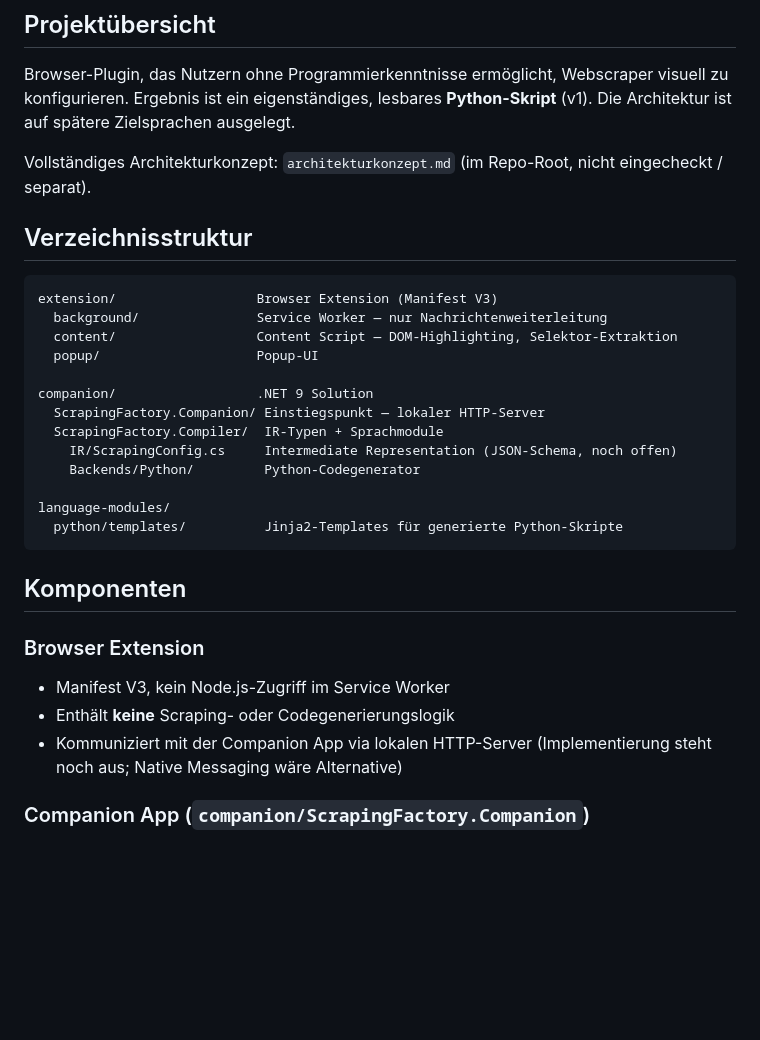
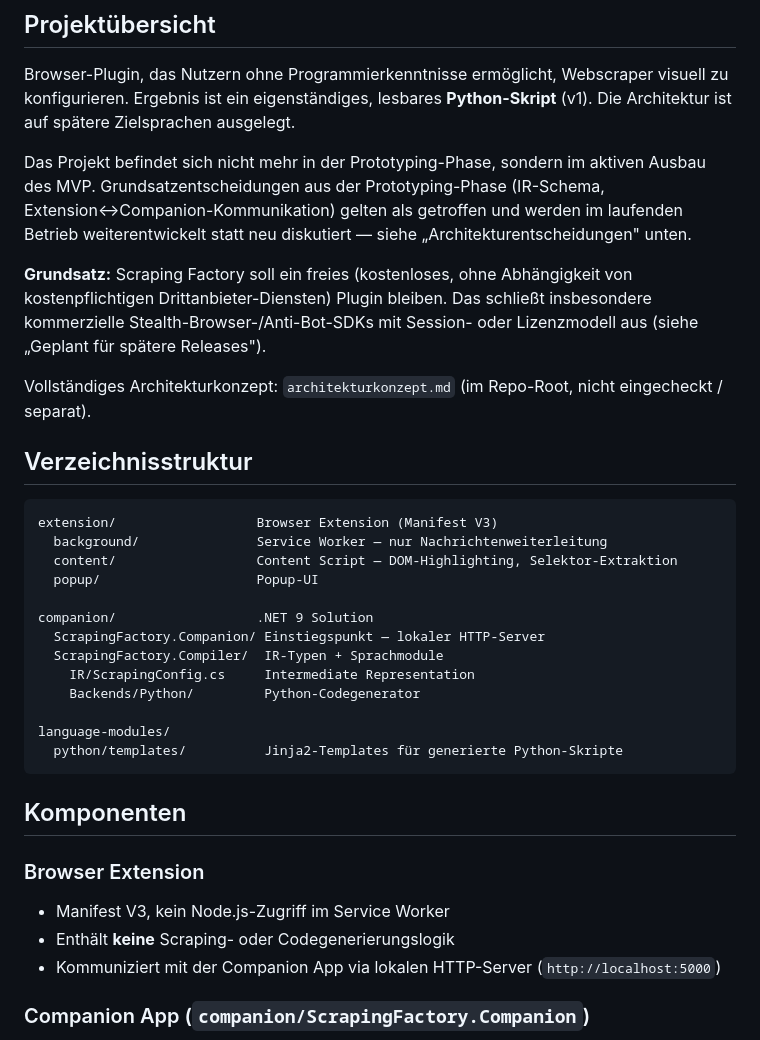
Before and after one commit to Aventinis/Scraping-Factory, a Markdown page: CLAUDE.md, the part around one of its changes. Rendered like a GitHub page; blank space fills up the shorter version.

```diff
--- a/CLAUDE.md
+++ b/CLAUDE.md
@@ -3,6 +3,10 @@
 ## Projektübersicht
 
 Browser-Plugin, das Nutzern ohne Programmierkenntnisse ermöglicht, Webscraper visuell zu konfigurieren. Ergebnis ist ein eigenständiges, lesbares **Python-Skript** (v1). Die Architektur ist auf spätere Zielsprachen ausgelegt.
+
+Das Projekt befindet sich nicht mehr in der Prototyping-Phase, sondern im aktiven Ausbau des MVP. Grundsatzentscheidungen aus der Prototyping-Phase (IR-Schema, Extension↔Companion-Kommunikation) gelten als getroffen und werden im laufenden Betrieb weiterentwickelt statt neu diskutiert — siehe „Architekturentscheidungen" unten.
+
+**Grundsatz:** Scraping Factory soll ein freies (kostenloses, ohne Abhängigkeit von kostenpflichtigen Drittanbieter-Diensten) Plugin bleiben. Das schließt insbesondere kommerzielle Stealth-Browser-/Anti-Bot-SDKs mit Session- oder Lizenzmodell aus (siehe „Geplant für spätere Releases").
 
 Vollständiges Architekturkonzept: `architekturkonzept.md` (im Repo-Root, nicht eingecheckt / separat).
 
@@ -17,7 +21,7 @@ extension/                  Browser Extension (Manifest V3)
 companion/                  .NET 9 Solution
   ScrapingFactory.Companion/ Einstiegspunkt — lokaler HTTP-Server
   ScrapingFactory.Compiler/  IR-Typen + Sprachmodule
-    IR/ScrapingConfig.cs     Intermediate Representation (JSON-Schema, noch offen)
+    IR/ScrapingConfig.cs     Intermediate Representation
     Backends/Python/         Python-Codegenerator
 
 language-modules/
@@ -29,7 +33,7 @@ language-modules/
 ### Browser Extension
 - Manifest V3, kein Node.js-Zugriff im Service Worker
 - Enthält **keine** Scraping- oder Codegenerierungslogik
-- Kommuniziert mit der Companion App via lokalen HTTP-Server (Implementierung steht noch aus; Native Messaging wäre Alternative)
+- Kommuniziert mit der Companion App via lokalen HTTP-Server (`http://localhost:5000`)
 
 ### Companion App (`companion/ScrapingFactory.Companion`)
 - .NET 9 Konsolenanwendung
```
Also changed, not shown: other parts of CLAUDE.md (+16 -5 lines).
